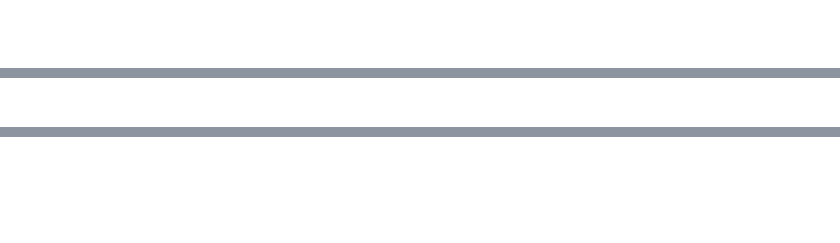
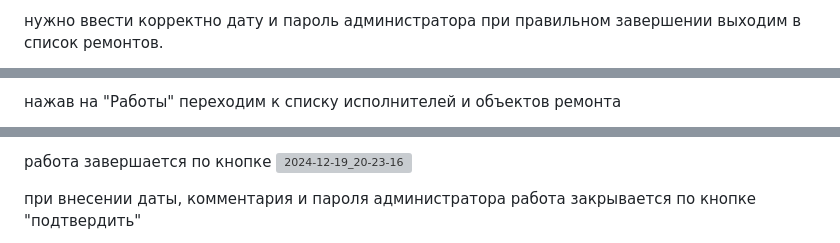
Before and after one commit to pvsav4enkoff/Diplom_1, a Markdown page: README.md, 3 parts joined by grey strips. Rendered like a GitHub page; blank space fills up the shorter version; grey boxes are pictures that could not be loaded.

```diff
--- a/README.md
+++ b/README.md
@@ -62,2 +64,3 @@ python manage.py runserver
 
+нужно ввести корректно дату и пароль администратора при правильном завершении выходим в список ремонтов.
 
@@ -64,2 +68,3 @@ python manage.py runserver
 
+нажав на "Работы" переходим к списку исполнителей и объектов ремонта
 
@@ -74,3 +89,5 @@ python manage.py runserver
 
+работа завершается по кнопке ![2024-12-19_20-23-16](https://github.com/user-attachments/assets/f239f5c2-5292-473a-89ad-9cdf904958a7)
 
+при внесении даты, комментария и пароля администратора работа закрывается по кнопке "подтвердить"
 
```
Also changed, not shown: other parts of README.md (+29 -1 lines).
